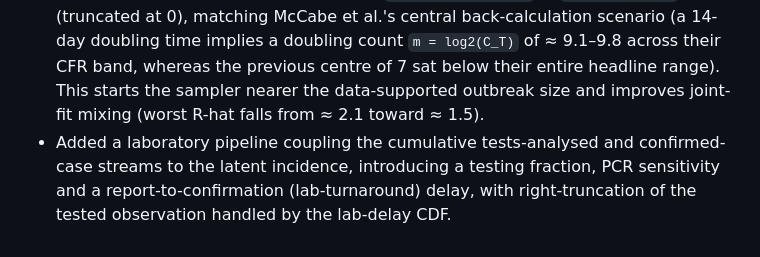
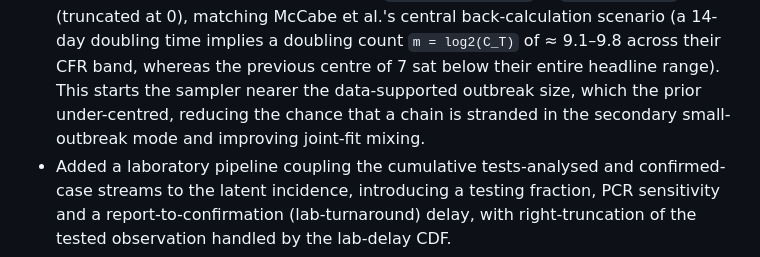
Before and after one commit to seabbs/BVDOutbreakSize, a Markdown page: docs/src/news.md, the part around the change. GitHub-like rendering.

Commit message:
docs(news): soften unverified R-hat claim pending full-settings fit

```diff
--- a/docs/src/news.md
+++ b/docs/src/news.md
@@ -39,8 +39,9 @@ each push to `main` also republishes the rendered analysis and the
   back-calculation scenario (a 14-day doubling time implies a doubling
   count `m = log2(C_T)` of ≈ 9.1–9.8 across their CFR band, whereas the
   previous centre of 7 sat below their entire headline range). This
-  starts the sampler nearer the data-supported outbreak size and
-  improves joint-fit mixing (worst R-hat falls from ≈ 2.1 toward ≈ 1.5).
+  starts the sampler nearer the data-supported outbreak size, which the
+  prior under-centred, reducing the chance that a chain is stranded in
+  the secondary small-outbreak mode and improving joint-fit mixing.
 - Added a laboratory pipeline coupling the cumulative tests-analysed and
   confirmed-case streams to the latent incidence, introducing a testing
   fraction, PCR sensitivity and a report-to-confirmation (lab-turnaround)
```
